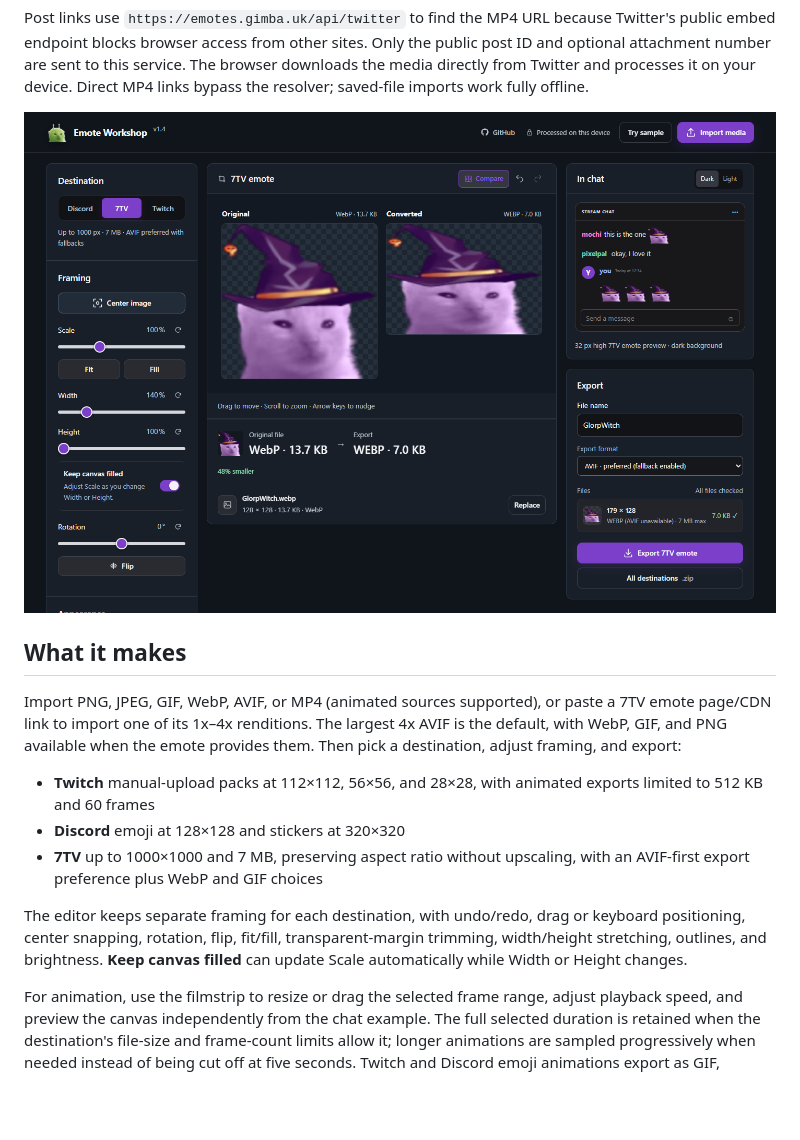
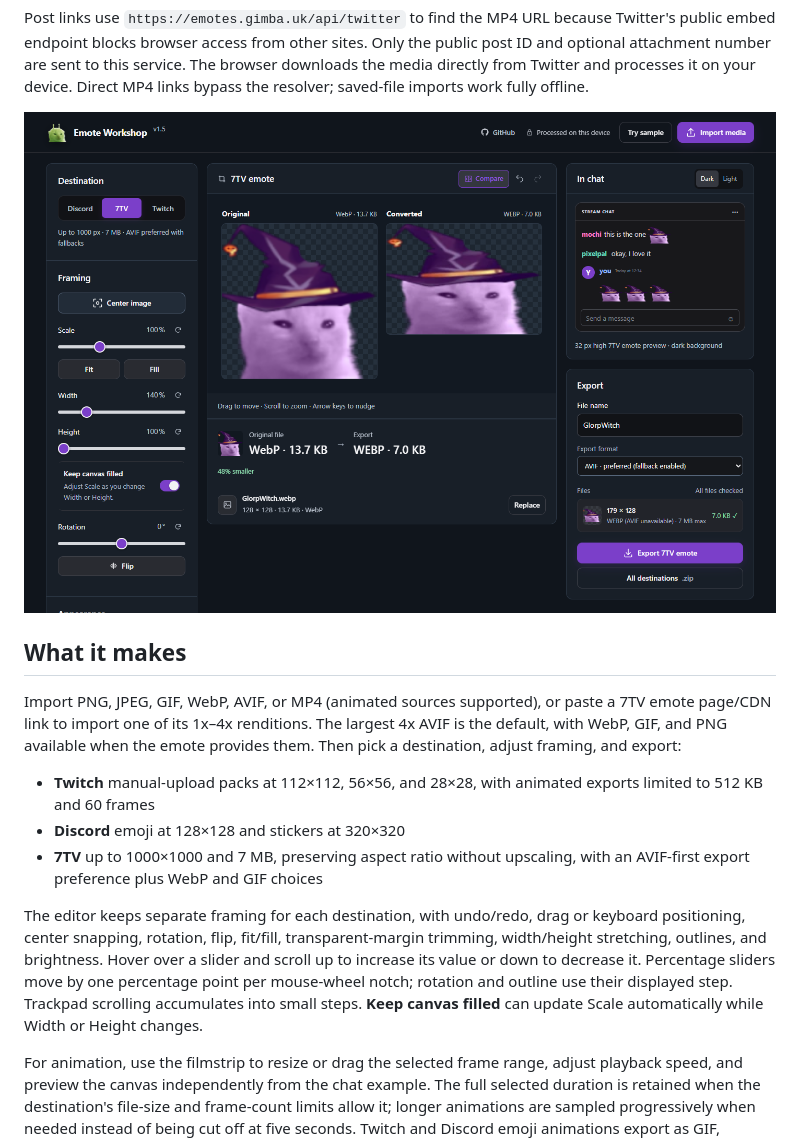
Before and after one commit to Gimbuhh/Emote-Workshop, a Markdown page: README.md, the part around the change. GitHub-like rendering; pictures changed too: docs/images/emote-workshop-v1.5.png (added); blank space fills up the shorter version.

Commit message:
Release 1.5 with wheel and trackpad slider adjustments (#10)

```diff
--- a/README.md
+++ b/README.md
@@ -16,7 +16,7 @@ Media is processed on your device; no account or upload is required. For a fully
 
 Post links use `https://emotes.gimba.uk/api/twitter` to find the MP4 URL because Twitter's public embed endpoint blocks browser access from other sites. Only the public post ID and optional attachment number are sent to this service. The browser downloads the media directly from Twitter and processes it on your device. Direct MP4 links bypass the resolver; saved-file imports work fully offline.
 
-![Emote Workshop 1.4 editing an emote for 7TV](docs/images/emote-workshop-v1.4.png)
+![Emote Workshop 1.5 editing an emote for 7TV](docs/images/emote-workshop-v1.5.png)
 
 ## What it makes
 
@@ -26,7 +26,7 @@ Import PNG, JPEG, GIF, WebP, AVIF, or MP4 (animated sources supported), or paste
 - **Discord** emoji at 128×128 and stickers at 320×320
 - **7TV** up to 1000×1000 and 7 MB, preserving aspect ratio without upscaling, with an AVIF-first export preference plus WebP and GIF choices
 
-The editor keeps separate framing for each destination, with undo/redo, drag or keyboard positioning, center snapping, rotation, flip, fit/fill, transparent-margin trimming, width/height stretching, outlines, and brightness. **Keep canvas filled** can update Scale automatically while Width or Height changes.
+The editor keeps separate framing for each destination, with undo/redo, drag or keyboard positioning, center snapping, rotation, flip, fit/fill, transparent-margin trimming, width/height stretching, outlines, and brightness. Hover over a slider and scroll up to increase its value or down to decrease it. Percentage sliders move by one percentage point per mouse-wheel notch; rotation and outline use their displayed step. Trackpad scrolling accumulates into small steps. **Keep canvas filled** can update Scale automatically while Width or Height changes.
 
 For animation, use the filmstrip to resize or drag the selected frame range, adjust playback speed, and preview the canvas independently from the chat example. The full selected duration is retained when the destination's file-size and frame-count limits allow it; longer animations are sampled progressively when needed instead of being cut off at five seconds. Twitch and Discord emoji animations export as GIF, Discord sticker animations export as APNG, and their static sources export as PNG.
 
```
Also changed, not shown: CHANGELOG.md (+9 -0 lines), release-notes/1.5.md (added, +13 -0 lines), 7 other files.
